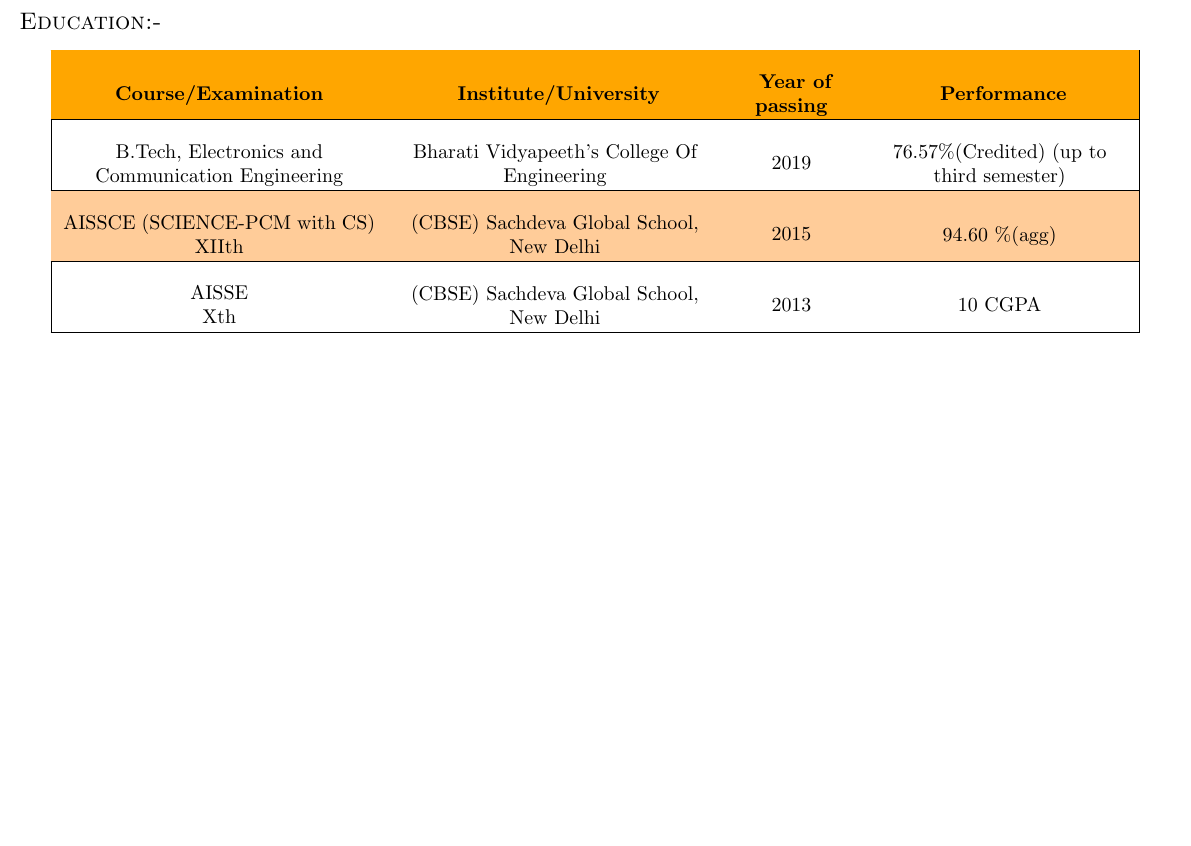
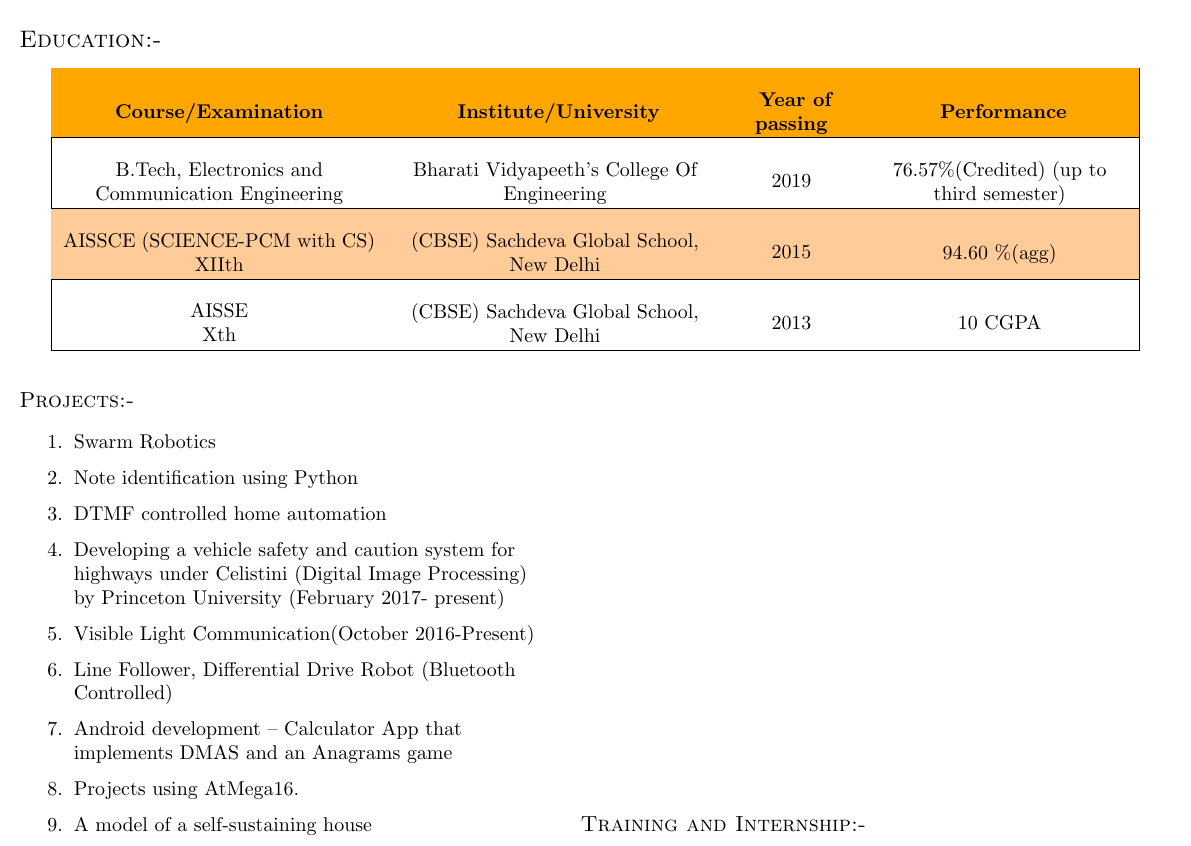
Before and after one commit to DivyanshMalhotra/Divyansh_Resume, a LaTeX CV (resume.tex): part of the page, cut so that both start at the same text, the shorter picture padded with empty space. Compiled offline with pdfLaTeX.

Commit message:
Fourth commit

```diff
--- a/resume.tex
+++ b/resume.tex
@@ -143,4 +143,30 @@ Xth
 \end{tabular}
 \end{small}
 \end{center}
+\begin{figure}[ht]
+\begin{minipage}[b]{0.45\linewidth}
+\flushleft
+\textsc{Projects:-}\\
+\begin{small}
+\begin{enumerate}
+\item  	Swarm Robotics
+\item  Note identification using Python
+\item  DTMF controlled home automation
+\item  Developing a vehicle safety and caution system for highways under Celistini (Digital Image Processing) by Princeton University (February 2017- present)
+\item 	Visible Light Communication(October 2016-Present)
+\item 	Line Follower, Differential Drive Robot (Bluetooth Controlled)
+\item 	 Android development – Calculator App that implements DMAS and an Anagrams game
+\item 	Projects using AtMega16.
+\item  A model of a self-sustaining house
+\end{enumerate}
+\end{small}
+\end{minipage}
+\hspace{0.5cm}
+\begin{minipage}[b]{0.45\linewidth}
+\textsc{Training and Internship:-}
+\flushleft
+
+
+\end{minipage}
+\end{figure}
 \end{document}
```
